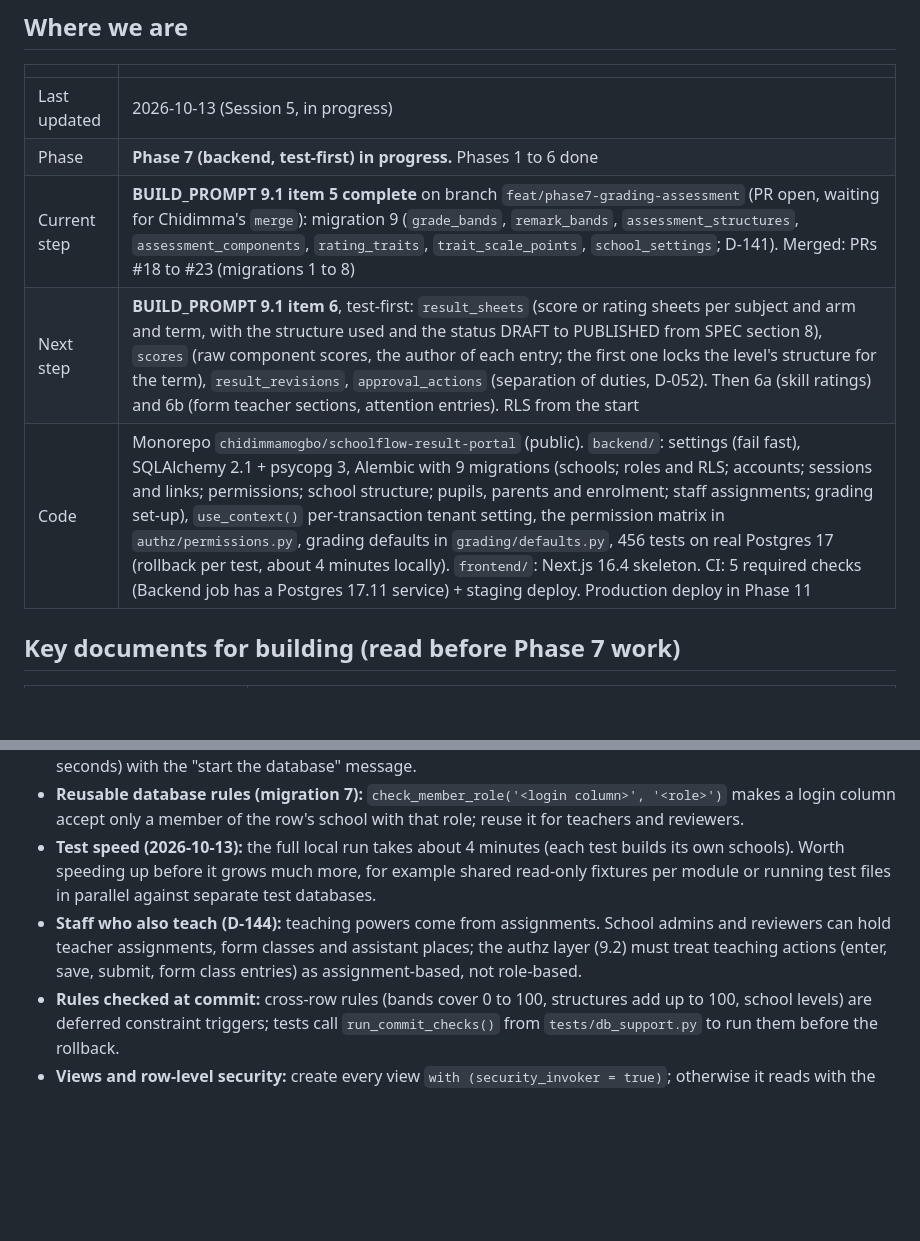
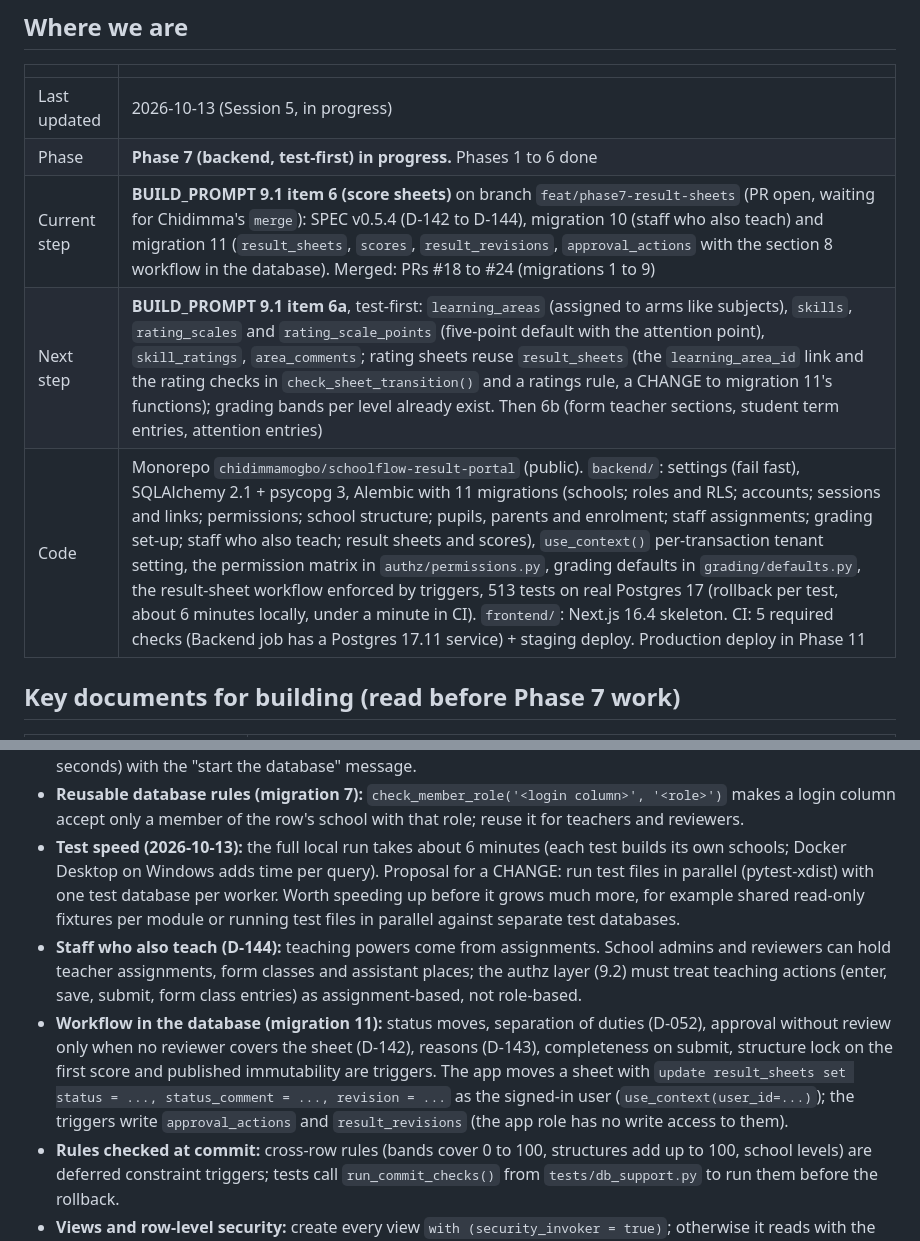
Before and after one commit to chidimmamogbo/schoolflow-result-portal, a Markdown page: MEMORY.md, 2 parts joined by grey strips. GitHub-like rendering; blank space fills up the shorter version.

Commit message:
docs: item 6 score sheets in MEMORY and LOG
Co-Authored-By: Claude Opus 5.5 <noreply@anthropic.com>

```diff
--- a/MEMORY.md
+++ b/MEMORY.md
@@ -8,9 +8,9 @@ The living record of where the project stands. Update it at the end of every ses
 |---|---|
 | Last updated | 2026-10-13 (Session 5, in progress) |
 | Phase | **Phase 7 (backend, test-first) in progress.** Phases 1 to 6 done |
-| Current step | **BUILD_PROMPT 9.1 item 5 complete** on branch `feat/phase7-grading-assessment` (PR open, waiting for Chidimma's `merge`): migration 9 (`grade_bands`, `remark_bands`, `assessment_structures`, `assessment_components`, `rating_traits`, `trait_scale_points`, `school_settings`; D-141). Merged: PRs #18 to #23 (migrations 1 to 8) |
-| Next step | **BUILD_PROMPT 9.1 item 6**, test-first: `result_sheets` (score or rating sheets per subject and arm and term, with the structure used and the status DRAFT to PUBLISHED from SPEC section 8), `scores` (raw component scores, the author of each entry; the first one locks the level's structure for the term), `result_revisions`, `approval_actions` (separation of duties, D-052). Then 6a (skill ratings) and 6b (form teacher sections, attention entries). RLS from the start |
-| Code | Monorepo `chidimmamogbo/schoolflow-result-portal` (public). `backend/`: settings (fail fast), SQLAlchemy 2.1 + psycopg 3, Alembic with 9 migrations (schools; roles and RLS; accounts; sessions and links; permissions; school structure; pupils, parents and enrolment; staff assignments; grading set-up), `use_context()` per-transaction tenant setting, the permission matrix in `authz/permissions.py`, grading defaults in `grading/defaults.py`, 456 tests on real Postgres 17 (rollback per test, about 4 minutes locally). `frontend/`: Next.js 16.4 skeleton. CI: 5 required checks (Backend job has a Postgres 17.11 service) + staging deploy. Production deploy in Phase 11 |
+| Current step | **BUILD_PROMPT 9.1 item 6 (score sheets)** on branch `feat/phase7-result-sheets` (PR open, waiting for Chidimma's `merge`): SPEC v0.5.4 (D-142 to D-144), migration 10 (staff who also teach) and migration 11 (`result_sheets`, `scores`, `result_revisions`, `approval_actions` with the section 8 workflow in the database). Merged: PRs #18 to #24 (migrations 1 to 9) |
+| Next step | **BUILD_PROMPT 9.1 item 6a**, test-first: `learning_areas` (assigned to arms like subjects), `skills`, `rating_scales` and `rating_scale_points` (five-point default with the attention point), `skill_ratings`, `area_comments`; rating sheets reuse `result_sheets` (the `learning_area_id` link and the rating checks in `check_sheet_transition()` and a ratings rule, a CHANGE to migration 11's functions); grading bands per level already exist. Then 6b (form teacher sections, student term entries, attention entries) |
+| Code | Monorepo `chidimmamogbo/schoolflow-result-portal` (public). `backend/`: settings (fail fast), SQLAlchemy 2.1 + psycopg 3, Alembic with 11 migrations (schools; roles and RLS; accounts; sessions and links; permissions; school structure; pupils, parents and enrolment; staff assignments; grading set-up; staff who also teach; result sheets and scores), `use_context()` per-transaction tenant setting, the permission matrix in `authz/permissions.py`, grading defaults in `grading/defaults.py`, the result-sheet workflow enforced by triggers, 513 tests on real Postgres 17 (rollback per test, about 6 minutes locally, under a minute in CI). `frontend/`: Next.js 16.4 skeleton. CI: 5 required checks (Backend job has a Postgres 17.11 service) + staging deploy. Production deploy in Phase 11 |
 
 ## Key documents for building (read before Phase 7 work)
 
@@ -94,8 +94,9 @@ Rest of the stack: not decided yet. **Preference stated 2026-10-08: Chidimma pre
 - **Structure choices (2026-10-12):** one `departments` list per school serves HOD subject groups and the SSS student department; `arm_subjects` (not in BUILD_PROMPT's list) records which subjects each arm takes; an arm name may be empty for a single-arm class (Nursery 2). Term overlap checks belong in the service layer, not the database.
 - **If the tests hang (2026-10-13):** Docker Desktop's engine may have stopped (after sleep or overnight). Check with `docker desktop status`; fix with `docker desktop restart`, then `docker compose up -d --wait`. The data volume survives. The test database connection now gives up after 10 seconds (libpq tries twice, so about 20 seconds) with the "start the database" message.
 - **Reusable database rules (migration 7):** `check_member_role('<login column>', '<role>')` makes a login column accept only a member of the row's school with that role; reuse it for teachers and reviewers.
-- **Test speed (2026-10-13):** the full local run takes about 4 minutes (each test builds its own schools). Worth speeding up before it grows much more, for example shared read-only fixtures per module or running test files in parallel against separate test databases.
+- **Test speed (2026-10-13):** the full local run takes about 6 minutes (each test builds its own schools; Docker Desktop on Windows adds time per query). Proposal for a CHANGE: run test files in parallel (pytest-xdist) with one test database per worker. Worth speeding up before it grows much more, for example shared read-only fixtures per module or running test files in parallel against separate test databases.
 - **Staff who also teach (D-144):** teaching powers come from assignments. School admins and reviewers can hold teacher assignments, form classes and assistant places; the authz layer (9.2) must treat teaching actions (enter, save, submit, form class entries) as assignment-based, not role-based.
+- **Workflow in the database (migration 11):** status moves, separation of duties (D-052), approval without review only when no reviewer covers the sheet (D-142), reasons (D-143), completeness on submit, structure lock on the first score and published immutability are triggers. The app moves a sheet with `update result_sheets set status = ..., status_comment = ..., revision = ...` as the signed-in user (`use_context(user_id=...)`); the triggers write `approval_actions` and `result_revisions` (the app role has no write access to them).
 - **Rules checked at commit:** cross-row rules (bands cover 0 to 100, structures add up to 100, school levels) are deferred constraint triggers; tests call `run_commit_checks()` from `tests/db_support.py` to run them before the rollback.
 - **Views and row-level security:** create every view `with (security_invoker = true)`; otherwise it reads with the owner's rights and skips row-level security (migration 8 has a test that fails without it).
 - **SQLAlchemy 2.1:** `Result.tuples()` is deprecated, and with warnings as errors it fails the tests; iterate rows directly.
```
Also changed, not shown: LOG.md (+6 -3 lines).
